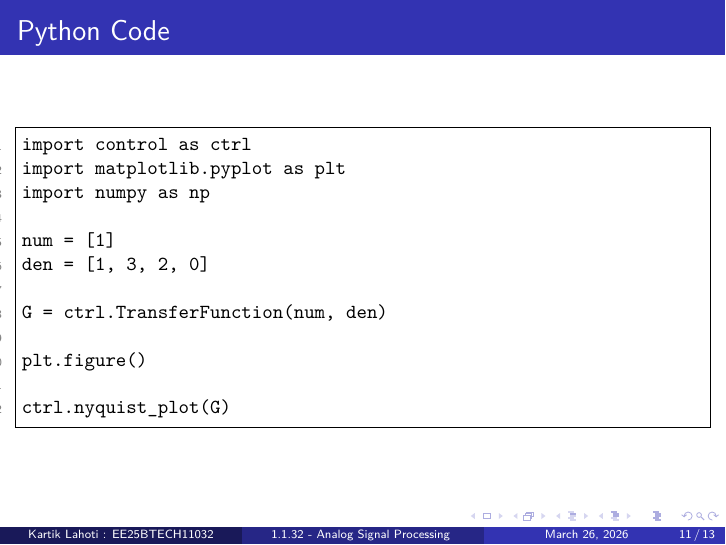
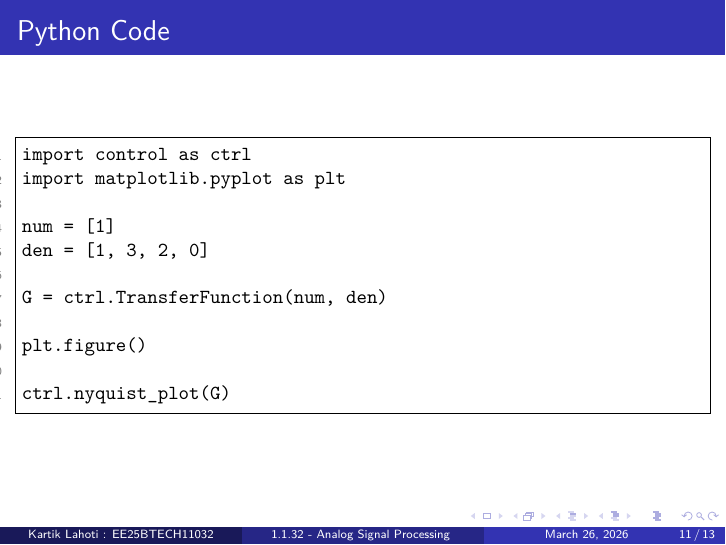
Before and after one commit to KartikLahoti-iith/pomps, LaTeX slides (1.1.32/main.tex): page 11 of 13. The pictures show the PDF file 1.1.32/main.pdf that the author committed with the source.

Commit message:
nyquist ploy

```diff
--- a/1.1.32/main.tex
+++ b/1.1.32/main.tex
@@ -249,7 +249,6 @@ H(j\omega) &\approx \frac{1}{2} \brak{1 - \frac{3}{2}j\omega} \\
     \begin{lstlisting}
 import control as ctrl
 import matplotlib.pyplot as plt
-import numpy as np
 
 num = [1]
 den = [1, 3, 2, 0]
```
Also changed, not shown: 1.1.32/main.pdf, 3 other files.
